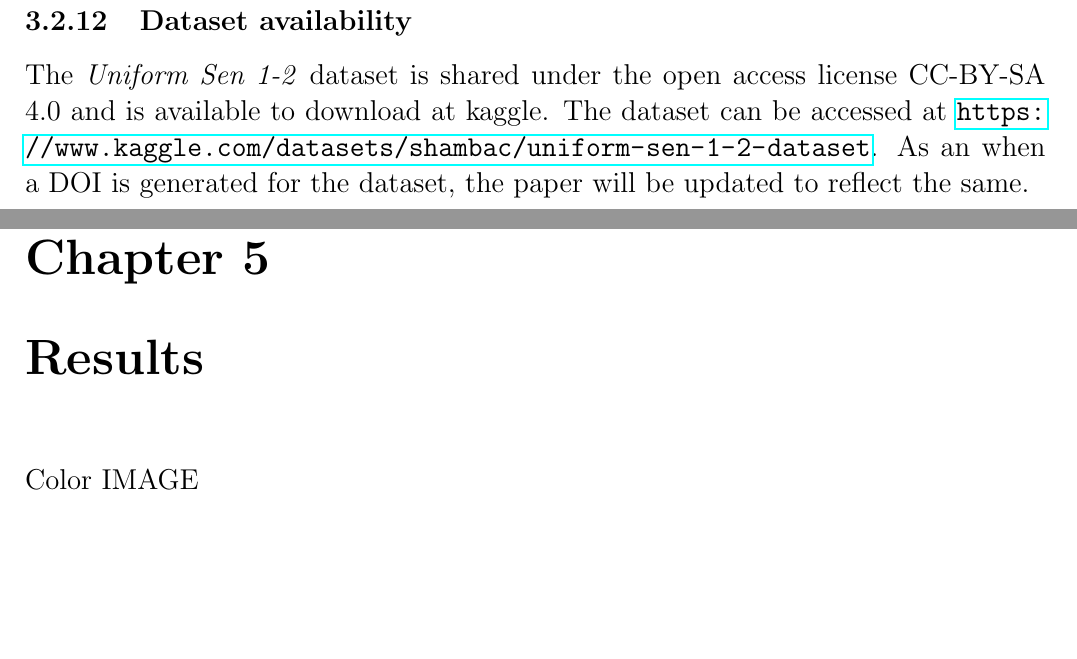
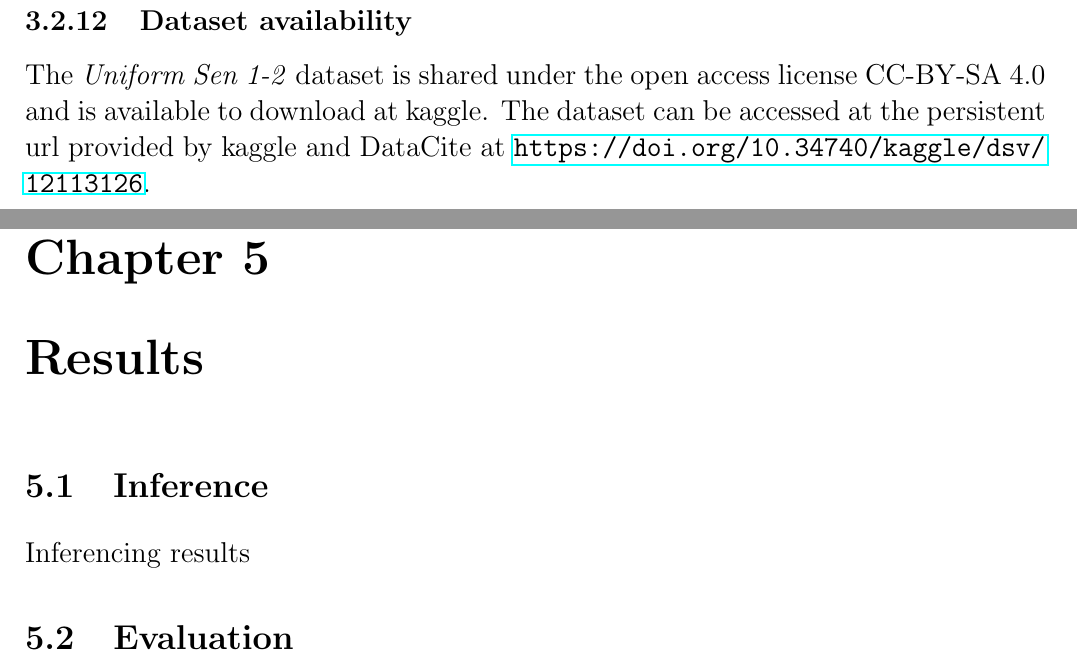
Before and after one commit to ShambaC/SAR-Image-Colorisation-Paper, a LaTeX thesis (main.tex, which reads chapters/dataset.tex, chapters/results.tex): two parts of pages 23 and 33 of 38, joined at a grey line, cut so that both start at the same text, the shorter picture padded with empty space. Compiled offline with pdfLaTeX.

Commit message:
add images and doi link

```diff
--- a/chapters/dataset.tex
+++ b/chapters/dataset.tex
@@ -361,4 +361,4 @@ A sample showcase of images from the dataset can also be seen in Fig \ref{fig:sh
 \end{figure*}
 
 \subsection{Dataset availability}
-The \textit{Uniform Sen 1-2} dataset is shared under the open access license CC-BY-SA 4.0 and is available to download at kaggle. The dataset can be accessed at \url{https://www.kaggle.com/datasets/shambac/uniform-sen-1-2-dataset}. As an when a DOI is generated for the dataset, the paper will be updated to reflect the same.
+The \textit{Uniform Sen 1-2} dataset is shared under the open access license CC-BY-SA 4.0 and is available to download at kaggle. The dataset can be accessed at the persistent url provided by kaggle and DataCite at \url{https://doi.org/10.34740/kaggle/dsv/12113126}.
--- a/chapters/results.tex
+++ b/chapters/results.tex
@@ -1 +1,5 @@
-Color IMAGE
+\section{Inference}
+
+Inferencing results
+
+\section{Evaluation}
```
Also changed, not shown: chapters/modelling.tex (+0 -4 lines), images/loss_curve.png (added), images/metrics.png (added), images/sample_output_1.png (added), images/sample_output_2.png (added), images/web_ui.png (added).
